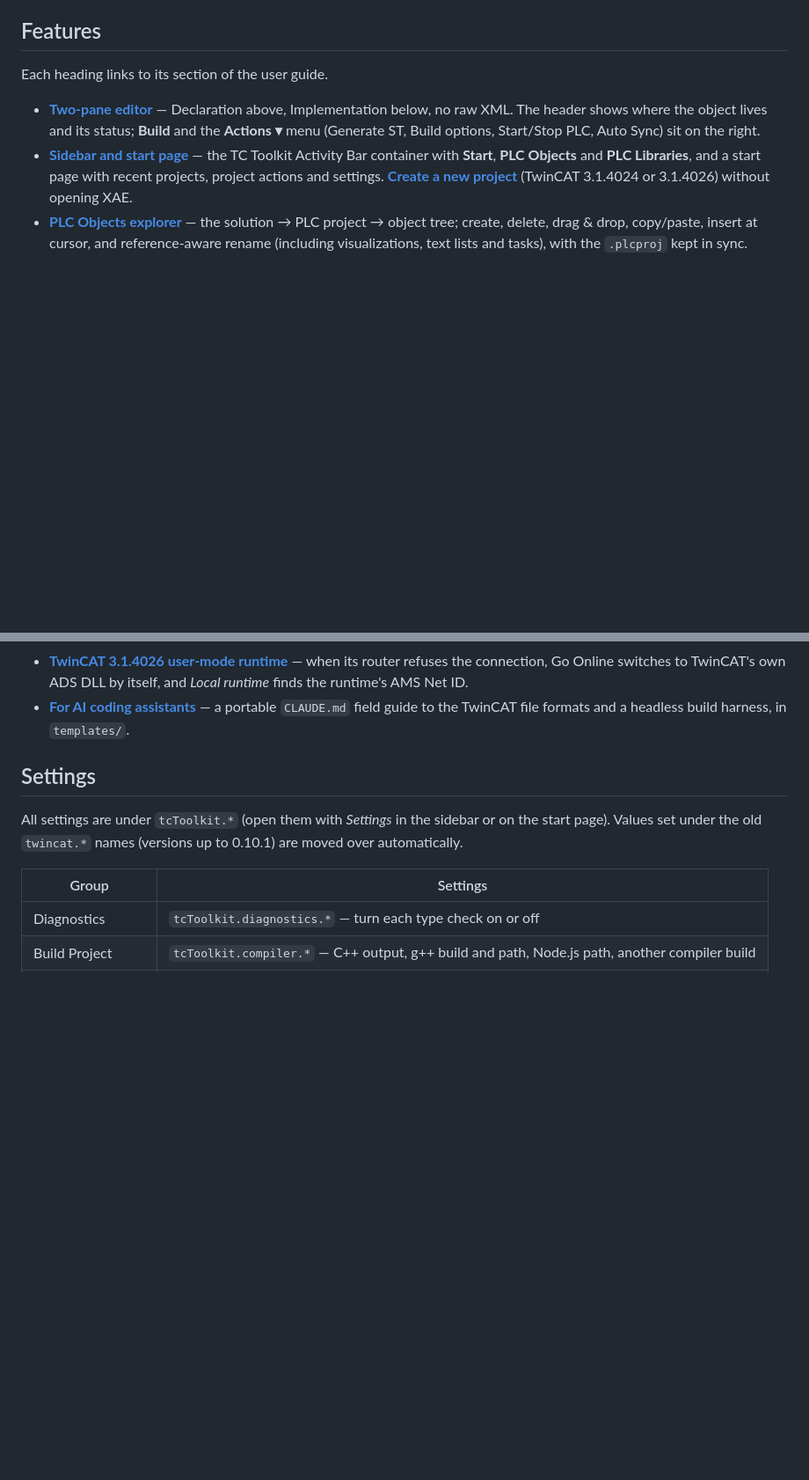
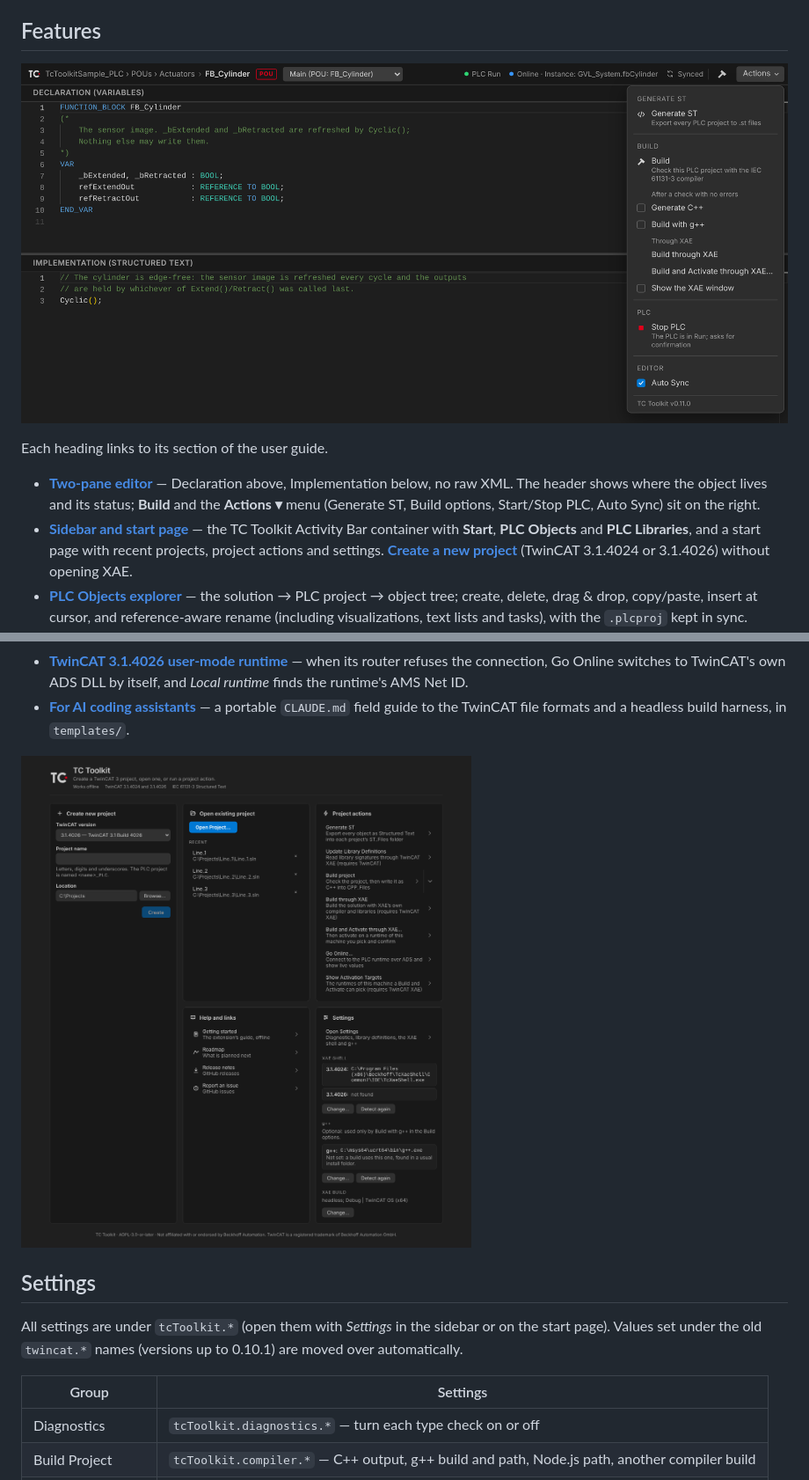
Before and after one commit to AbuShaqra/TC_PLC_Toolkit, a Markdown page: README.md, 2 parts joined by grey strips. Shown at 88% size. GitHub-like rendering; pictures changed too: media/readme/editor.png (added), media/readme/start-page.png (added); blank space fills up the shorter version.

Commit message:
README: new images (banner with the new logo and editor, editor with the Actions menu, Start Page)

```diff
--- a/README.md
+++ b/README.md
@@ -40,6 +40,8 @@ started* in the TC Toolkit sidebar or on the start page). What changed in each r
 
 ## Features
 
+![The PLC editor online: the path and type tag, PLC and connection status, the Build button and the Actions menu](media/readme/editor.png)
+
 Each heading links to its section of the user guide.
 
 - **[Two-pane editor](docs/user-guide.md#two-pane-editor)** — Declaration above, Implementation
@@ -76,6 +78,8 @@ Each heading links to its section of the user guide.
   *Local runtime* finds the runtime's AMS Net ID.
 - **[For AI coding assistants](docs/user-guide.md#for-ai-coding-assistants)** — a portable
   `CLAUDE.md` field guide to the TwinCAT file formats and a headless build harness, in `templates/`.
+
+![The Start Page: create or open a project and run project actions](media/readme/start-page.png)
 
 ## Settings
 
```
Also changed, not shown: other parts of README.md (+1 -1 lines), media/icon.png, 1 other file.
